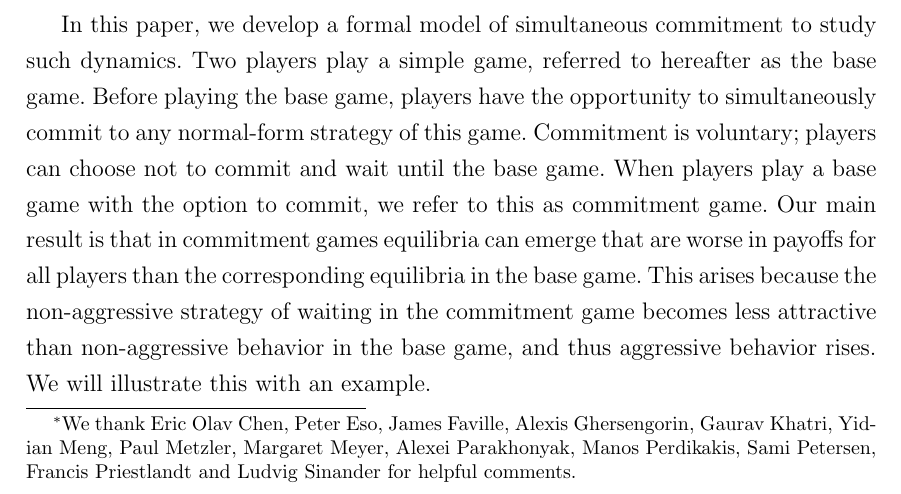
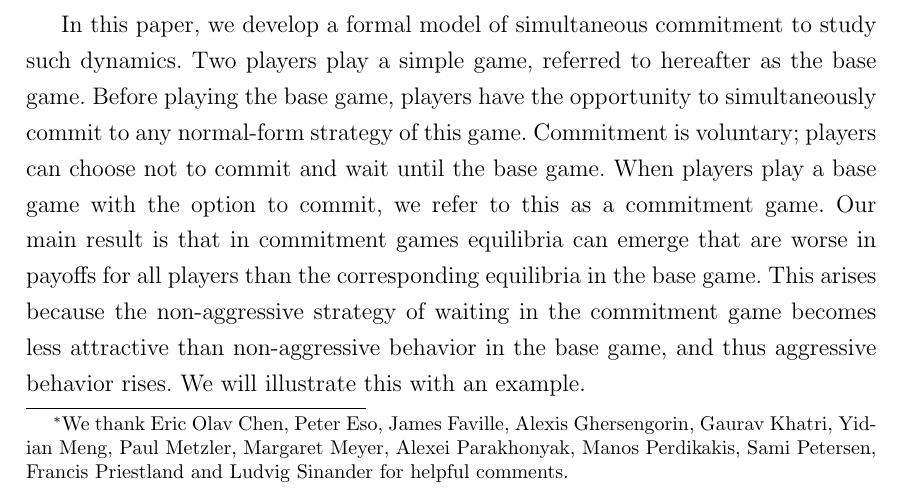
Before and after one commit to maxreith/commitment_races, a LaTeX document (tex_files/paper.tex, which reads tex_files/paper_chapters/1_Introduction.tex): part of page 1 of 22, cut so that both start at the same text. Compiled offline with pdfLaTeX.

Commit message:
Updates from Overleaf

```diff
--- a/tex_files/paper.tex
+++ b/tex_files/paper.tex
@@ -46,7 +46,7 @@
 %%%%%%%%%%%%%%%%%%%%%%%
 \title{Commitment Can Be Bad}
 \author{Loren Fryxell, Maximilian Reith
-\thanks{We thank  Eric Olav Chen, Peter Eso, James Faville, Alexis Ghersengorin, Gaurav Khatri, Yidian Meng, Paul Metzler, Margaret Meyer, Alexei Parakhonyak, Manos Perdikakis, Sami Petersen, Francis Priestlandt and Ludvig Sinander for helpful comments.}}
+\thanks{We thank  Eric Olav Chen, Peter Eso, James Faville, Alexis Ghersengorin, Gaurav Khatri, Yidian Meng, Paul Metzler, Margaret Meyer, Alexei Parakhonyak, Manos Perdikakis, Sami Petersen, Francis Priestland and Ludvig Sinander for helpful comments.}}
 \date{\today}
 
 %%%%%%%%%%%%%%%%%%%%%%%
--- a/tex_files/paper_chapters/1_Introduction.tex
+++ b/tex_files/paper_chapters/1_Introduction.tex
@@ -4,7 +4,7 @@
 
 As Artificial Intelligence (AI) technology continues to evolve, AI agents are becoming an increasingly prominent topic. In the future, we may see capable AI agents operating under minimal oversight engaging in strategic interactions. It has been suggested that such AI agents could have the ability to make credible commitments \parencite{hammond_multi-agent_2025}. There are concerns that if AI agents possess such an ability to make commitments, they might use this power for extortion. For example, one AI agent might commit to an aggressive action that then forces another AI agent to accommodate. But if both AI agents possess this capability, each may attempt to commit to the aggressive action first. This dynamic gives rise to what has been coined a commitment race \parencite{kokotajlo_commitment_2019}, in which AI agents rush to commit before the other. If both commit simultaneously to incompatible strategies, the outcome could be harmful to both.
 
-In this paper, we develop a formal model of simultaneous commitment to study such dynamics. Two players play a simple game, referred to hereafter as the base game. Before playing the base game, players have the opportunity to simultaneously commit to any normal-form strategy of this game. Commitment is voluntary; players can choose not to commit and wait until the base game. When players play a base game with the option to commit, we refer to this as commitment game. Our main result is that in commitment games equilibria can emerge that are worse in payoffs for all players than the corresponding equilibria in the base game. This arises because the non-aggressive strategy of waiting in the commitment game becomes less attractive than non-aggressive behavior in the base game, and thus aggressive behavior rises. We will illustrate this with an example.
+In this paper, we develop a formal model of simultaneous commitment to study such dynamics. Two players play a simple game, referred to hereafter as the base game. Before playing the base game, players have the opportunity to simultaneously commit to any normal-form strategy of this game. Commitment is voluntary; players can choose not to commit and wait until the base game. When players play a base game with the option to commit, we refer to this as a commitment game. Our main result is that in commitment games equilibria can emerge that are worse in payoffs for all players than the corresponding equilibria in the base game. This arises because the non-aggressive strategy of waiting in the commitment game becomes less attractive than non-aggressive behavior in the base game, and thus aggressive behavior rises. We will illustrate this with an example.
 \subsection*{\centering Example}
 Consider the well-known Game of Chicken depicted in \autoref{tab:gameofchicken}, where two players simultaneously decide whether to go Straight or Move (out of the way). Besides two pure-strategy Nash equilibria, this game has one mixed-strategy Nash equilibrium (MSNE), in which both players choose Straight with probability $\frac{2}{3}$ and Move with probability $\frac{1}{3}$, resulting in an equilibrium payoff of $-\frac{1}{3}$. Importantly, this MSNE is the unique symmetric equilibrium for this symmetric game.
 \begin{table}[h!]
```
